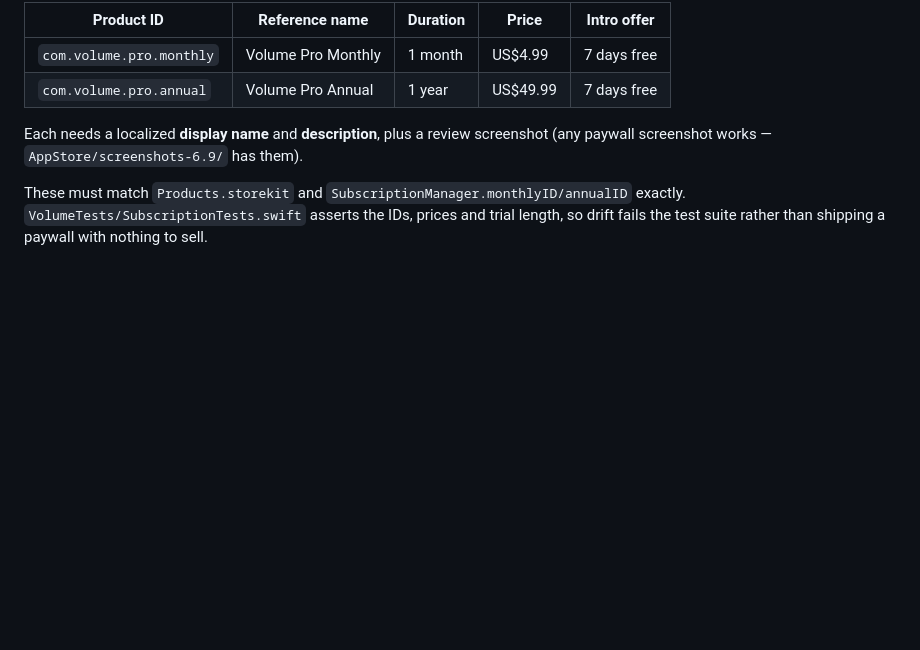
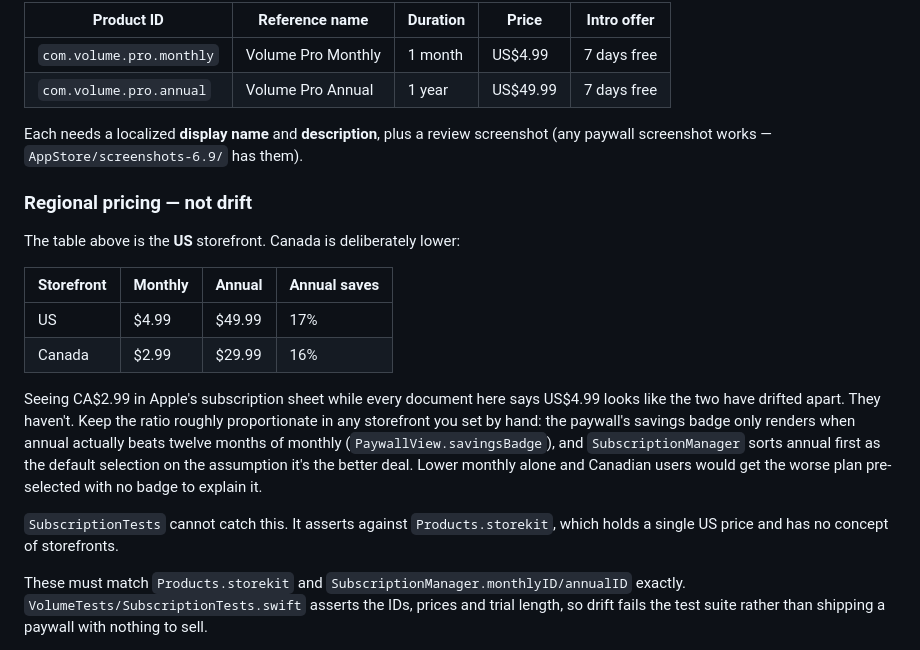
Before and after one commit to dilfatehs-lgtm/volume, a Markdown page: AppStore/LISTING.md, the part around the change. Drawn GitHub-style; blank space fills up the shorter version.

Commit message:
Document the Canadian pricing, so it doesn't read as drift
CA$2.99/$29.99 against US$4.99/$49.99 is deliberate, and proportionate:
16% annual saving versus 17%. Notes why the ratio matters — the savings
badge and the default plan selection both assume annual wins — and that
the test suite can't see storefronts.

Co-Authored-By: Claude Opus 4.8 <noreply@anthropic.com>

```diff
--- a/AppStore/LISTING.md
+++ b/AppStore/LISTING.md
@@ -193,6 +193,25 @@ Create one **subscription group** — suggested reference name `Volume Pro`.
 Each needs a localized **display name** and **description**, plus a review screenshot (any
 paywall screenshot works — `AppStore/screenshots-6.9/` has them).
 
+### Regional pricing — not drift
+
+The table above is the **US** storefront. Canada is deliberately lower:
+
+| Storefront | Monthly | Annual | Annual saves |
+|---|---|---|---|
+| US | $4.99 | $49.99 | 17% |
+| Canada | $2.99 | $29.99 | 16% |
+
+Seeing CA$2.99 in Apple's subscription sheet while every document here says US$4.99 looks
+like the two have drifted apart. They haven't. Keep the ratio roughly proportionate in any
+storefront you set by hand: the paywall's savings badge only renders when annual actually
+beats twelve months of monthly (`PaywallView.savingsBadge`), and `SubscriptionManager` sorts
+annual first as the default selection on the assumption it's the better deal. Lower monthly
+alone and Canadian users would get the worse plan pre-selected with no badge to explain it.
+
+`SubscriptionTests` cannot catch this. It asserts against `Products.storekit`, which holds a
+single US price and has no concept of storefronts.
+
 These must match `Products.storekit` and `SubscriptionManager.monthlyID/annualID` exactly.
 `VolumeTests/SubscriptionTests.swift` asserts the IDs, prices and trial length, so drift
 fails the test suite rather than shipping a paywall with nothing to sell.
```
